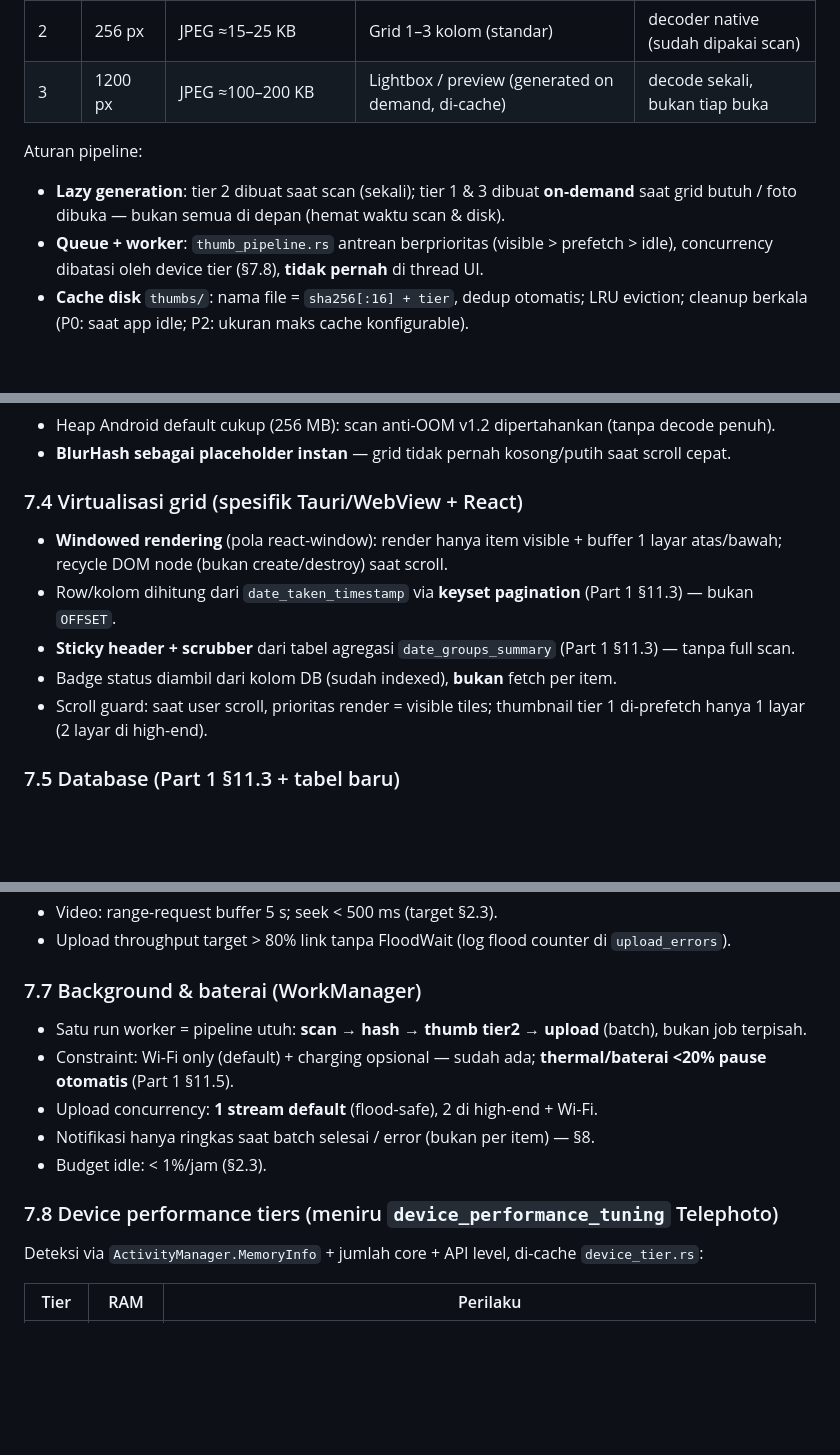
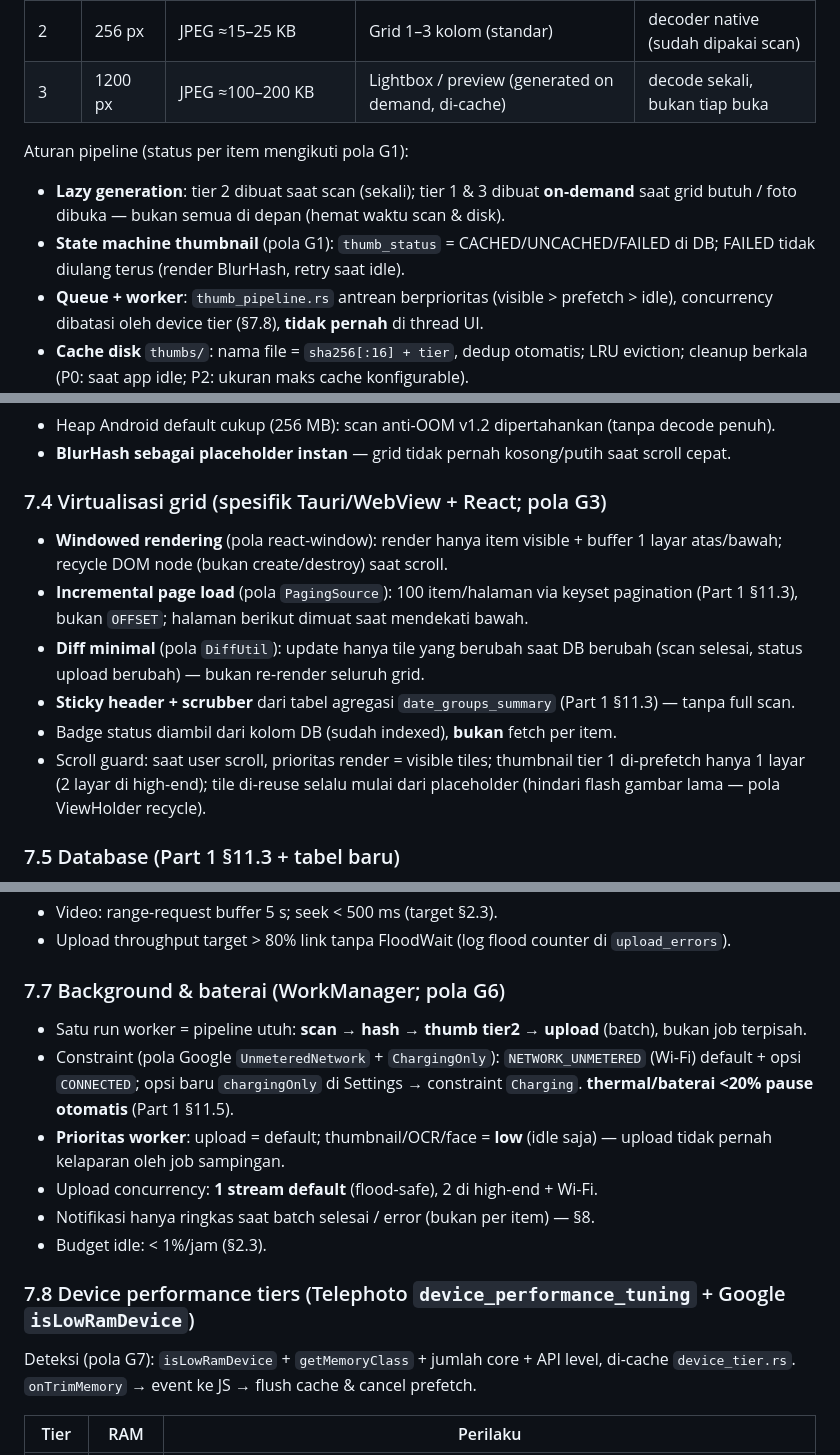
Before and after one commit to daffaroffi/telegram-photos, a Markdown page: docs/PRD_PART2.md, 3 parts joined by grey strips. Rendered like a GitHub page; blank space fills up the shorter version.

```diff
--- a/docs/PRD_PART2.md
+++ b/docs/PRD_PART2.md
@@ -345,9 +345,11 @@ Tier thumbnail — **semua hasil decoder native Android / Rust, tanpa decode pen
 | 2 | 256 px | JPEG ≈15–25 KB | Grid 1–3 kolom (standar) | decoder native (sudah dipakai scan) |
 | 3 | 1200 px | JPEG ≈100–200 KB | Lightbox / preview (generated on demand, di-cache) | decode sekali, bukan tiap buka |
 
-Aturan pipeline:
+Aturan pipeline (status per item mengikuti pola G1):
 - **Lazy generation**: tier 2 dibuat saat scan (sekali); tier 1 & 3 dibuat **on-demand**
   saat grid butuh / foto dibuka — bukan semua di depan (hemat waktu scan & disk).
+- **State machine thumbnail** (pola G1): `thumb_status` = CACHED/UNCACHED/FAILED di DB;
+  FAILED tidak diulang terus (render BlurHash, retry saat idle).
 - **Queue + worker**: `thumb_pipeline.rs` antrean berprioritas (visible > prefetch > idle),
   concurrency dibatasi oleh device tier (§7.8), **tidak pernah** di thread UI.
 - **Cache disk** `thumbs/`: nama file = `sha256[:16] + tier`, dedup otomatis; LRU eviction;
@@ -369,16 +371,19 @@ Aturan pipeline:
 - Heap Android default cukup (256 MB): scan anti-OOM v1.2 dipertahankan (tanpa decode penuh).
 - **BlurHash sebagai placeholder instan** — grid tidak pernah kosong/putih saat scroll cepat.
 
-### 7.4 Virtualisasi grid (spesifik Tauri/WebView + React)
+### 7.4 Virtualisasi grid (spesifik Tauri/WebView + React; pola G3)
 - **Windowed rendering** (pola react-window): render hanya item visible + buffer 1 layar
   atas/bawah; recycle DOM node (bukan create/destroy) saat scroll.
-- Row/kolom dihitung dari `date_taken_timestamp` via **keyset pagination** (Part 1 §11.3) —
-  bukan `OFFSET`.
+- **Incremental page load** (pola `PagingSource`): 100 item/halaman via keyset pagination
+  (Part 1 §11.3), bukan `OFFSET`; halaman berikut dimuat saat mendekati bawah.
+- **Diff minimal** (pola `DiffUtil`): update hanya tile yang berubah saat DB berubah
+  (scan selesai, status upload berubah) — bukan re-render seluruh grid.
 - **Sticky header + scrubber** dari tabel agregasi `date_groups_summary` (Part 1 §11.3) —
   tanpa full scan.
 - Badge status diambil dari kolom DB (sudah indexed), **bukan** fetch per item.
 - Scroll guard: saat user scroll, prioritas render = visible tiles; thumbnail tier 1
-  di-prefetch hanya 1 layar (2 layar di high-end).
+  di-prefetch hanya 1 layar (2 layar di high-end); tile di-reuse selalu mulai dari
+  placeholder (hindari flash gambar lama — pola ViewHolder recycle).
 
 ### 7.5 Database (Part 1 §11.3 + tabel baru)
 - PRAGMA: WAL, `synchronous=NORMAL`, `cache_size=-8000`, `temp_store=MEMORY`,
@@ -396,16 +401,20 @@ Aturan pipeline:
 - Video: range-request buffer 5 s; seek < 500 ms (target §2.3).
 - Upload throughput target > 80% link tanpa FloodWait (log flood counter di `upload_errors`).
 
-### 7.7 Background & baterai (WorkManager)
+### 7.7 Background & baterai (WorkManager; pola G6)
 - Satu run worker = pipeline utuh: **scan → hash → thumb tier2 → upload** (batch), bukan job terpisah.
-- Constraint: Wi-Fi only (default) + charging opsional — sudah ada; **thermal/baterai <20%
-  pause otomatis** (Part 1 §11.5).
+- Constraint (pola Google `UnmeteredNetwork` + `ChargingOnly`): `NETWORK_UNMETERED` (Wi-Fi)
+  default + opsi `CONNECTED`; opsi baru `chargingOnly` di Settings → constraint `Charging`.
+  **thermal/baterai <20% pause otomatis** (Part 1 §11.5).
+- **Prioritas worker**: upload = default; thumbnail/OCR/face = **low** (idle saja) — upload
+  tidak pernah kelaparan oleh job sampingan.
 - Upload concurrency: **1 stream default** (flood-safe), 2 di high-end + Wi-Fi.
 - Notifikasi hanya ringkas saat batch selesai / error (bukan per item) — §8.
 - Budget idle: < 1%/jam (§2.3).
 
-### 7.8 Device performance tiers (meniru `device_performance_tuning` Telephoto)
-Deteksi via `ActivityManager.MemoryInfo` + jumlah core + API level, di-cache `device_tier.rs`:
+### 7.8 Device performance tiers (Telephoto `device_performance_tuning` + Google `isLowRamDevice`)
+Deteksi (pola G7): `isLowRamDevice` + `getMemoryClass` + jumlah core + API level,
+di-cache `device_tier.rs`. `onTrimMemory` → event ke JS → flush cache & cancel prefetch.
 
 | Tier | RAM | Perilaku |
 |---|---|---|
```
Also changed, not shown: other parts of docs/PRD_PART2.md (+68 -1 lines).
